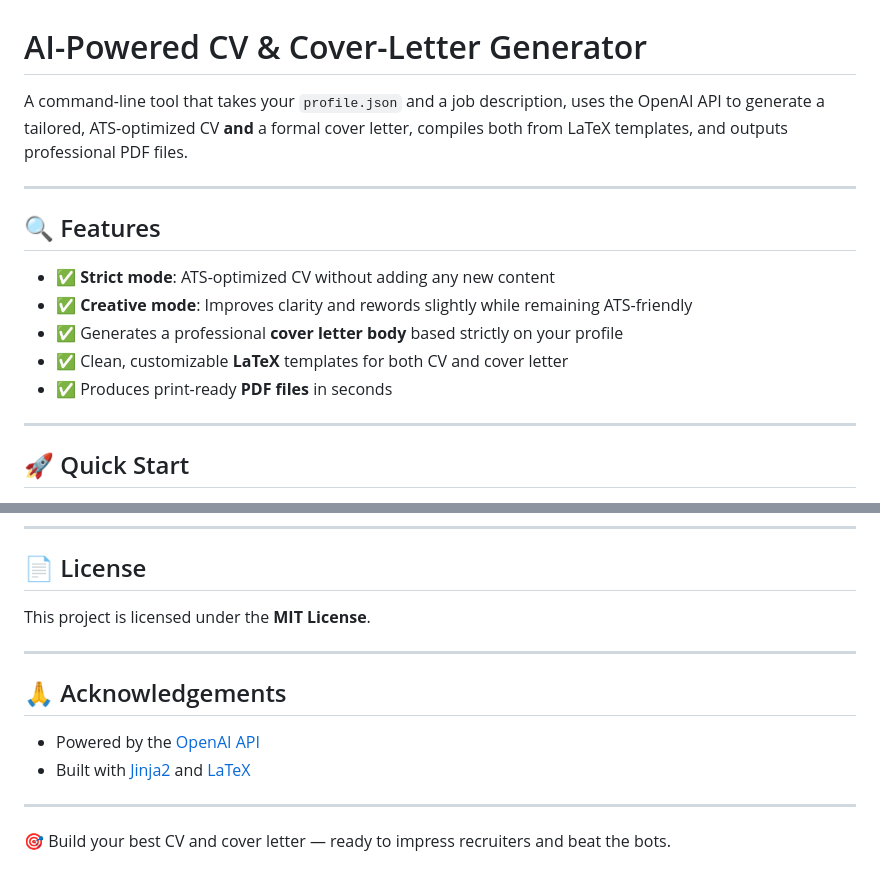
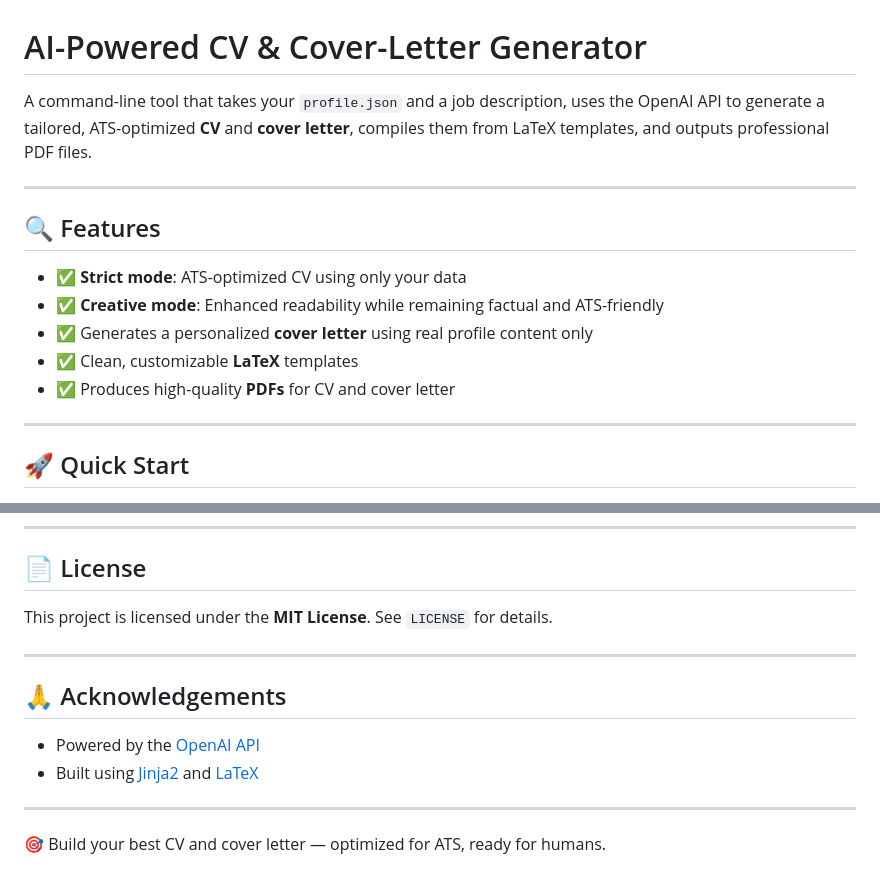
Before and after one commit to mzlmkrts/AI-CV-Generator, a Markdown page: README.md, 2 parts joined by grey strips. Rendered like a GitHub page.

```diff
--- a/README.md
+++ b/README.md
@@ -1,16 +1,16 @@
 # AI-Powered CV & Cover-Letter Generator
 
-A command-line tool that takes your `profile.json` and a job description, uses the OpenAI API to generate a tailored, ATS-optimized CV **and** a formal cover letter, compiles both from LaTeX templates, and outputs professional PDF files.
+A command-line tool that takes your `profile.json` and a job description, uses the OpenAI API to generate a tailored, ATS-optimized **CV** and **cover letter**, compiles them from LaTeX templates, and outputs professional PDF files.
 
 ---
 
 ## 🔍 Features
 
-- ✅ **Strict mode**: ATS-optimized CV without adding any new content
-- ✅ **Creative mode**: Improves clarity and rewords slightly while remaining ATS-friendly
-- ✅ Generates a professional **cover letter body** based strictly on your profile
-- ✅ Clean, customizable **LaTeX** templates for both CV and cover letter
-- ✅ Produces print-ready **PDF files** in seconds
+- ✅ **Strict mode**: ATS-optimized CV using only your data
+- ✅ **Creative mode**: Enhanced readability while remaining factual and ATS-friendly
+- ✅ Generates a personalized **cover letter** using real profile content only
+- ✅ Clean, customizable **LaTeX** templates
+- ✅ Produces high-quality **PDFs** for CV and cover letter
 
 ---
 
@@ -148,15 +152,15 @@ pip install -r requirements.txt
 
 ## 📄 License
 
-This project is licensed under the **MIT License**.
+This project is licensed under the **MIT License**. See `LICENSE` for details.
 
 ---
 
 ## 🙏 Acknowledgements
 
 - Powered by the [OpenAI API](https://platform.openai.com)
-- Built with [Jinja2](https://jinja.palletsprojects.com/) and [LaTeX](https://www.latex-project.org)
+- Built using [Jinja2](https://jinja.palletsprojects.com/) and [LaTeX](https://www.latex-project.org)
 
 ---
 
-🎯 Build your best CV and cover letter — ready to impress recruiters and beat the bots.
+🎯 Build your best CV and cover letter — optimized for ATS, ready for humans.
```
Also changed, not shown: other parts of README.md (+20 -16 lines).
